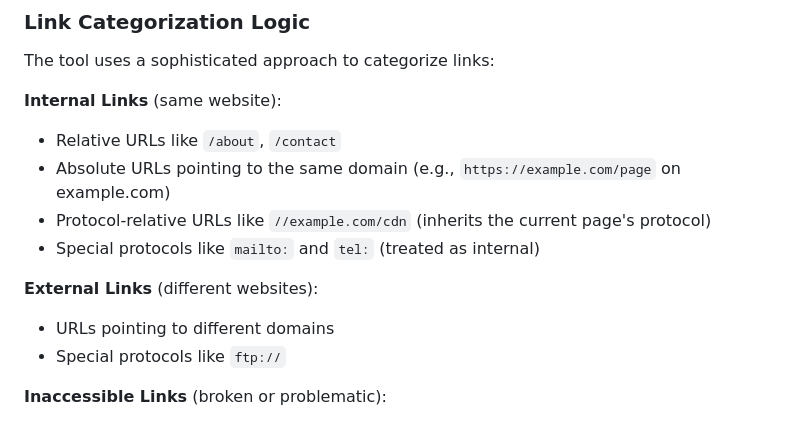
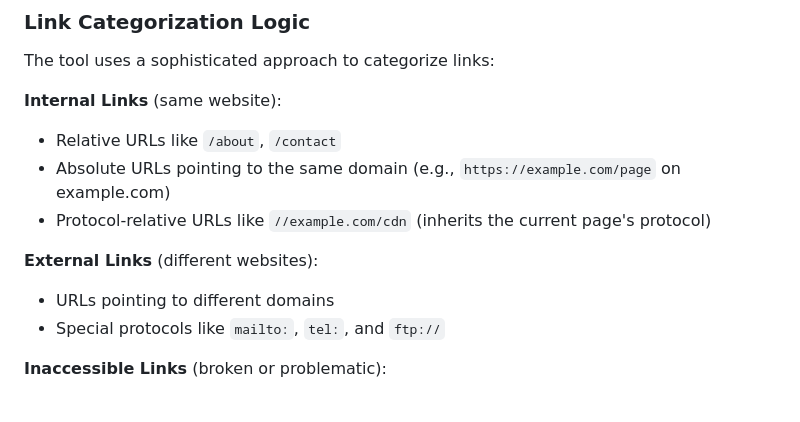
Before and after one commit to erangac/webpage-analyzer, a Markdown page: README.md, the part around one of its changes. Rendered like a GitHub page.

```diff
--- a/README.md
+++ b/README.md
@@ -32,11 +30,10 @@ The tool uses a sophisticated approach to categorize links:
 - Relative URLs like `/about`, `/contact`
 - Absolute URLs pointing to the same domain (e.g., `https://example.com/page` on example.com)
 - Protocol-relative URLs like `//example.com/cdn` (inherits the current page's protocol)
-- Special protocols like `mailto:` and `tel:` (treated as internal)
 
 **External Links** (different websites):
 - URLs pointing to different domains
-- Special protocols like `ftp://`
+- Special protocols like `mailto:`, `tel:`, and `ftp://`
 
 **Inaccessible Links** (broken or problematic):
 - Empty href attributes (`href=""`)
```
Also changed, not shown: other parts of README.md (+20 -70 lines).
